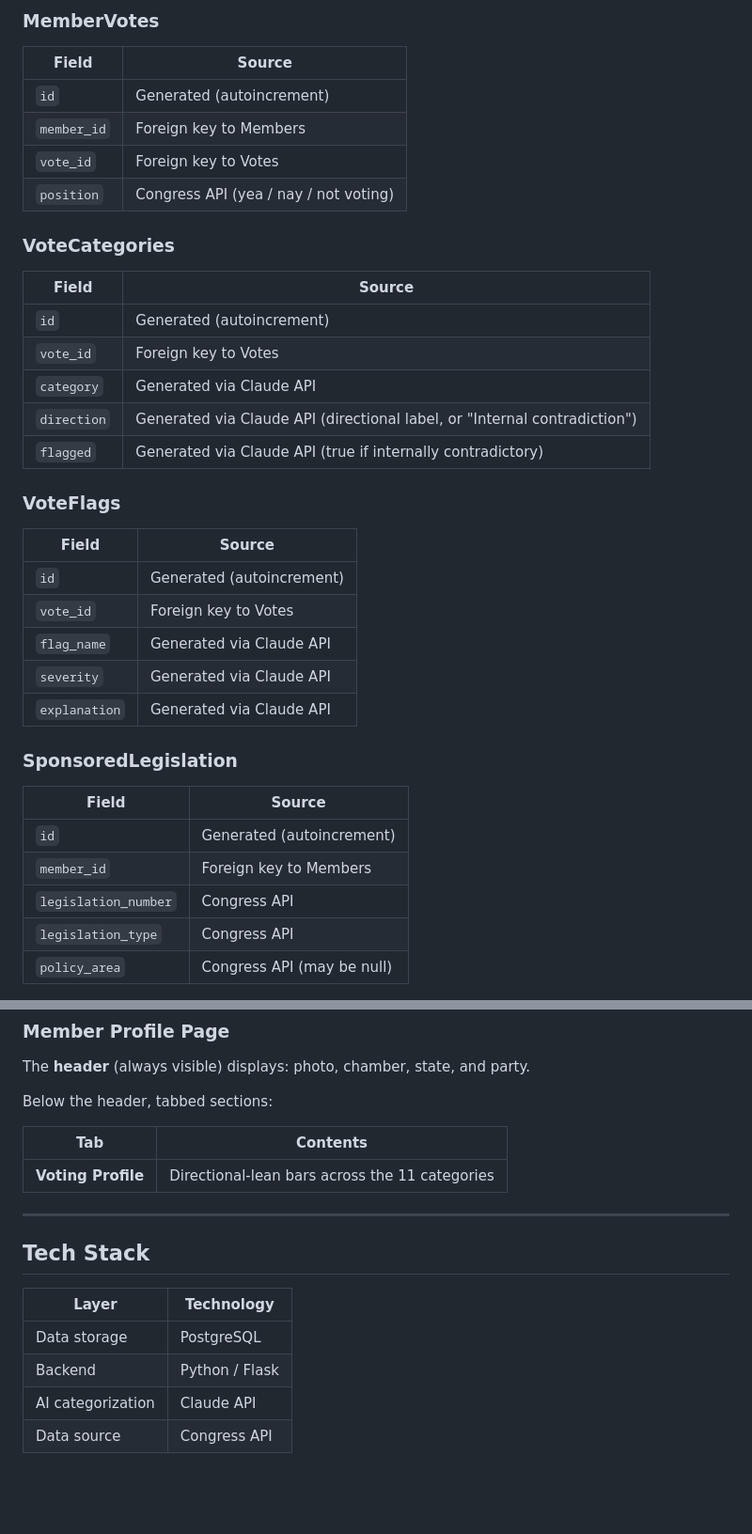
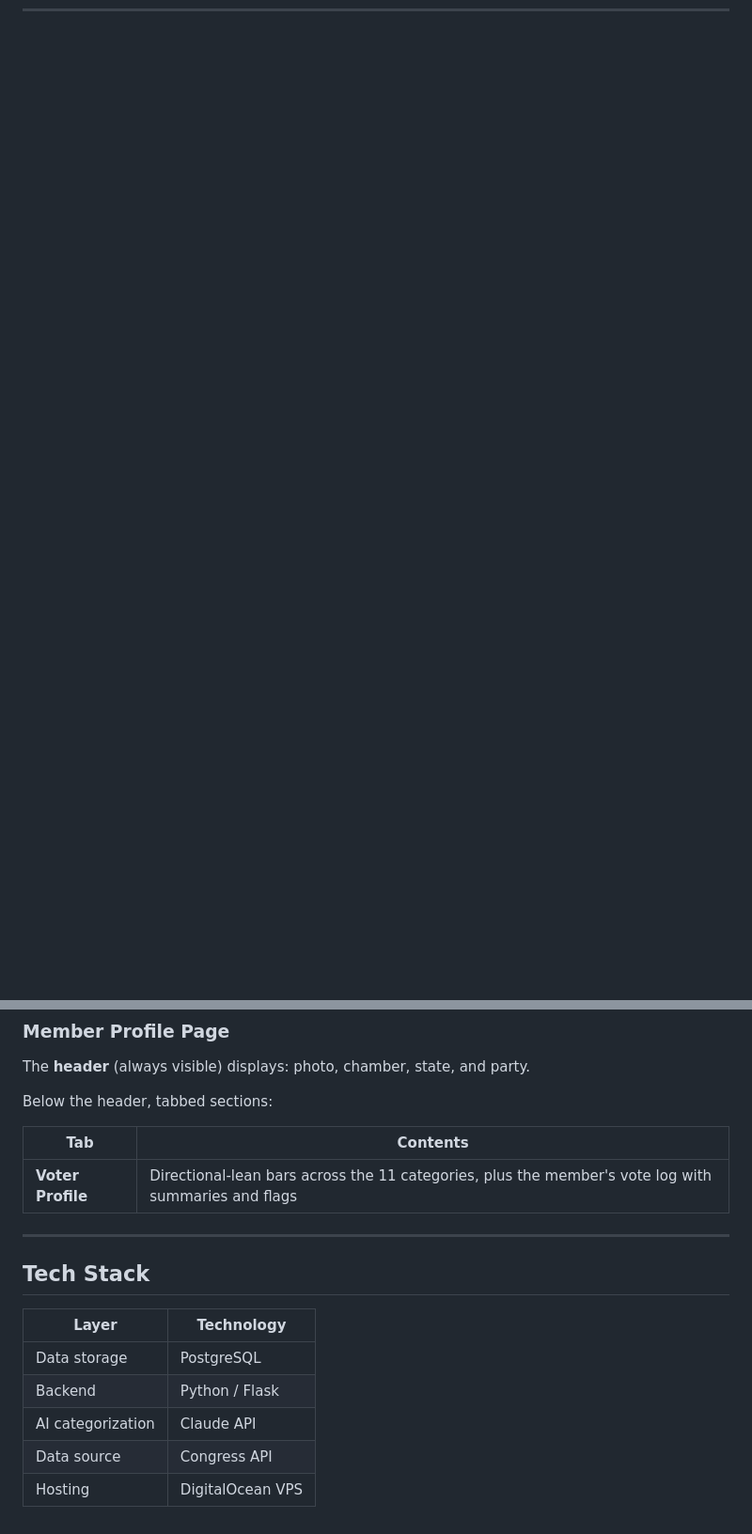
Before and after one commit to jryanlohmolder/gadfly, a Markdown page: README.md, 2 parts joined by grey strips. Shown at 94% size. GitHub-like rendering; blank space fills up the shorter version.

```diff
--- a/README.md
+++ b/README.md
@@ -48,35 +16,0 @@ All data is stored in SQLite. Fields are sourced from the Congress API unless no
-### MemberVotes
-| Field | Source |
-|---|---|
-| `id` | Generated (autoincrement) |
-| `member_id` | Foreign key to Members |
-| `vote_id` | Foreign key to Votes |
-| `position` | Congress API (yea / nay / not voting) |
-
-### VoteCategories
-| Field | Source |
-|---|---|
-| `id` | Generated (autoincrement) |
-| `vote_id` | Foreign key to Votes |
-| `category` | Generated via Claude API |
-| `direction` | Generated via Claude API (directional label, or "Internal contradiction") |
-| `flagged` | Generated via Claude API (true if internally contradictory) |
-
-### VoteFlags
-| Field | Source |
-|---|---|
-| `id` | Generated (autoincrement) |
-| `vote_id` | Foreign key to Votes |
-| `flag_name` | Generated via Claude API |
-| `severity` | Generated via Claude API |
-| `explanation` | Generated via Claude API |
-
-### SponsoredLegislation
-| Field | Source |
-|---|---|
-| `id` | Generated (autoincrement) |
-| `member_id` | Foreign key to Members |
-| `legislation_number` | Congress API |
-| `legislation_type` | Congress API |
-| `policy_area` | Congress API (may be null) |
-
@@ -156,7 +89,7 @@ Below the header, tabbed sections:
 
 | Tab | Contents |
 |---|---|
-| **Voting Profile** | Directional-lean bars across the 11 categories|
+| **Voter Profile** | Directional-lean bars across the 11 categories, plus the member's vote log with summaries and flags |
 
 ---
 
@@ -168,3 +101,4 @@ Below the header, tabbed sections:
 | Backend | Python / Flask |
 | AI categorization | Claude API |
 | Data source | Congress API |
+| Hosting | DigitalOcean VPS |
```
Also changed, not shown: other parts of README.md (+34 -66 lines).
